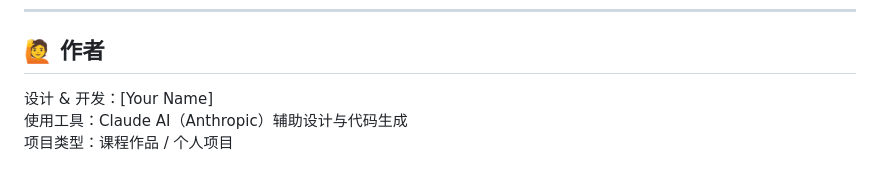
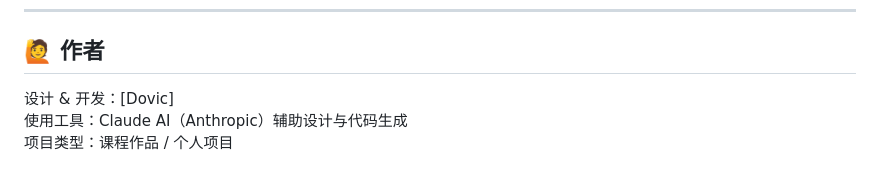
Before and after one commit to DovicLu/job-application-kanban, a Markdown page: README.md, the part around the change. GitHub-like rendering.

```diff
--- a/README.md
+++ b/README.md
@@ -155,6 +155,6 @@ MIT License · 欢迎 Fork 和二次开发
 
 ## 🙋 作者
 
-设计 & 开发：[Your Name]
+设计 & 开发：[Dovic]
 使用工具：Claude AI（Anthropic）辅助设计与代码生成
 项目类型：课程作品 / 个人项目
```
